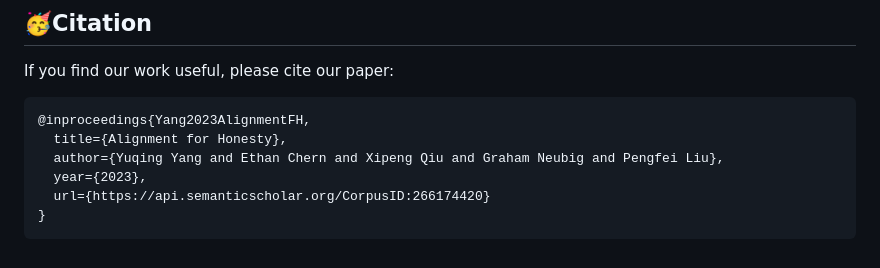
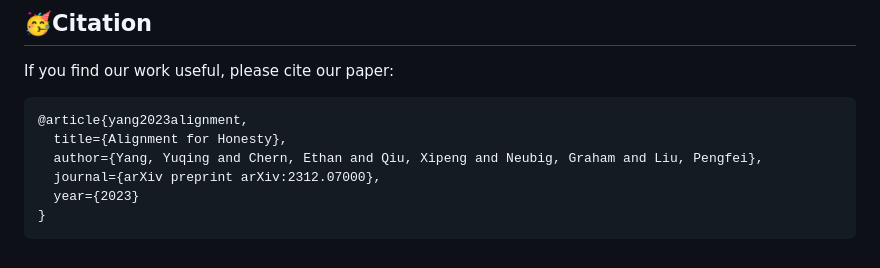
Before and after one commit to GAIR-NLP/alignment-for-honesty, a Markdown page: README.md, the part around the change. GitHub-like rendering.

Commit message:
update cite

````diff
--- a/README.md
+++ b/README.md
@@ -48,10 +48,10 @@ We acknowledge that there is still a significant room for improving, particularl
 ## 🥳Citation
 If you find our work useful, please cite our paper:
 ```bibtex
-@inproceedings{Yang2023AlignmentFH,
+@article{yang2023alignment,
   title={Alignment for Honesty},
-  author={Yuqing Yang and Ethan Chern and Xipeng Qiu and Graham Neubig and Pengfei Liu},
-  year={2023},
-  url={https://api.semanticscholar.org/CorpusID:266174420}
+  author={Yang, Yuqing and Chern, Ethan and Qiu, Xipeng and Neubig, Graham and Liu, Pengfei},
+  journal={arXiv preprint arXiv:2312.07000},
+  year={2023}
 }
 ```
````
